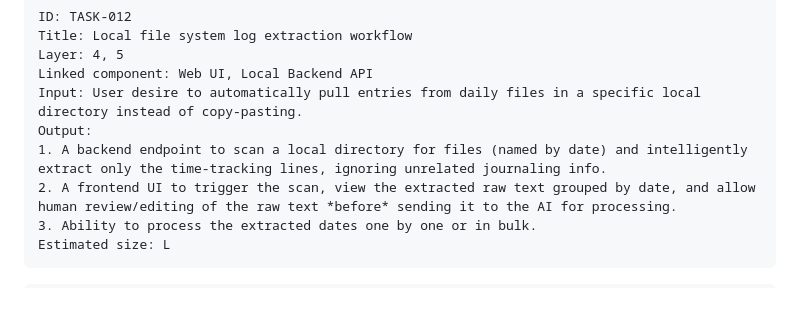
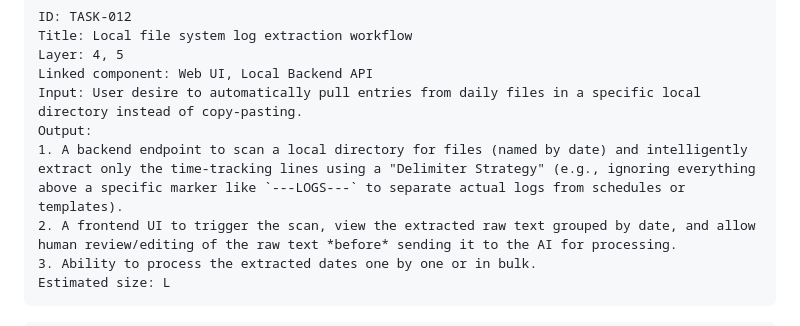
Before and after one commit to vdsperera/timesync-ai, a Markdown page: docs/tasks.md, the part around the change. Drawn GitHub-style; blank space fills up the shorter version.

Commit message:
docs: specify delimiter strategy for local file extraction task

```diff
--- a/docs/tasks.md
+++ b/docs/tasks.md
@@ -185,7 +185,7 @@ Layer: 4, 5
 Linked component: Web UI, Local Backend API
 Input: User desire to automatically pull entries from daily files in a specific local directory instead of copy-pasting.
 Output:
-1. A backend endpoint to scan a local directory for files (named by date) and intelligently extract only the time-tracking lines, ignoring unrelated journaling info.
+1. A backend endpoint to scan a local directory for files (named by date) and intelligently extract only the time-tracking lines using a "Delimiter Strategy" (e.g., ignoring everything above a specific marker like `---LOGS---` to separate actual logs from schedules or templates).
 2. A frontend UI to trigger the scan, view the extracted raw text grouped by date, and allow human review/editing of the raw text *before* sending it to the AI for processing.
 3. Ability to process the extracted dates one by one or in bulk.
 Estimated size: L
```
